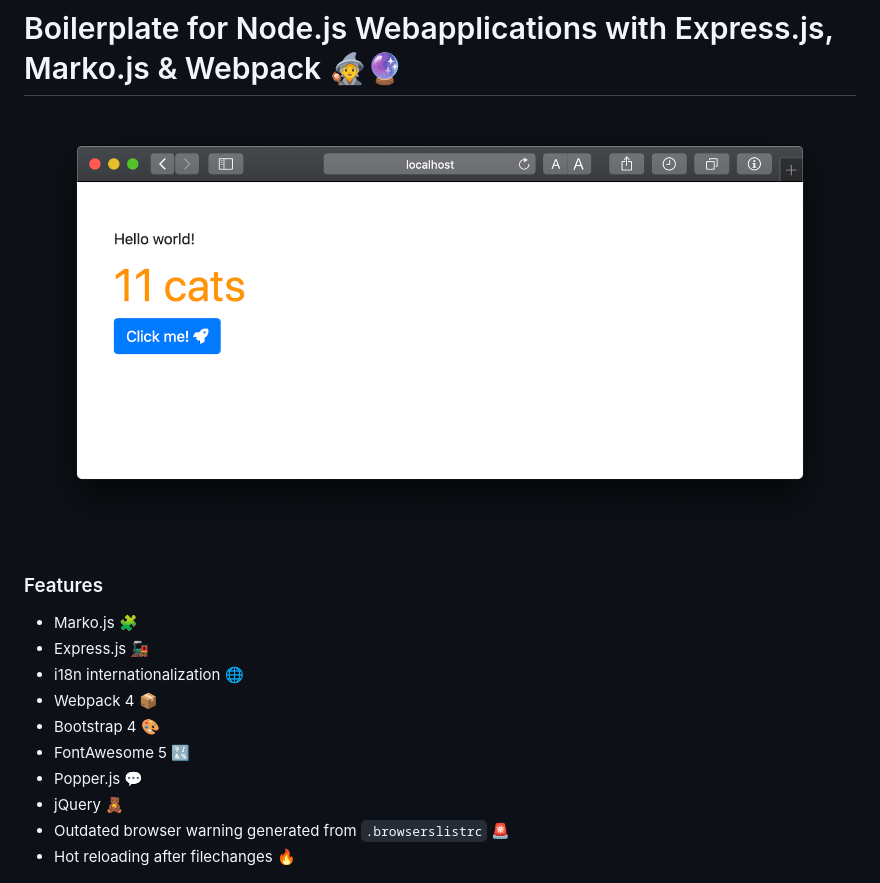
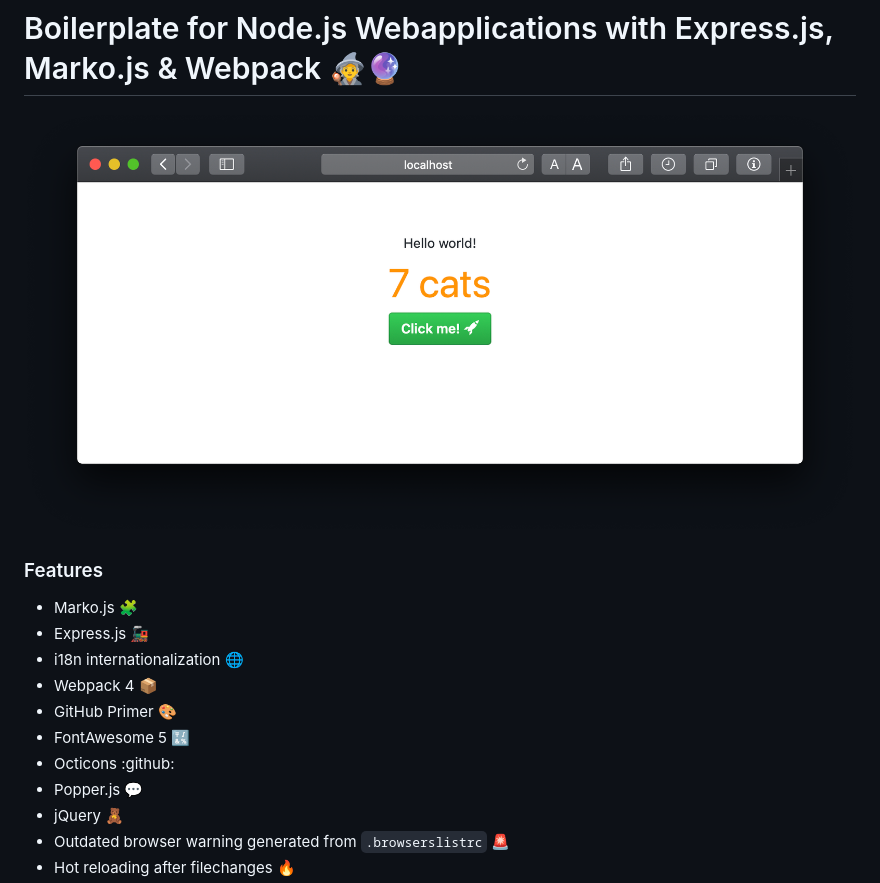
Before and after one commit to Teddy95/webapp-boilerplate, a Markdown page: README.md, the part around the change. Drawn GitHub-style; pictures changed too: app/assets/images/screenshot.png.

Commit message:
Include Octicon component & replace Bootstrap with GitHub Primer

```diff
--- a/README.md
+++ b/README.md
@@ -8,8 +8,9 @@
 - Express.js 🚂
 - i18n internationalization 🌐
 - Webpack 4 📦
-- Bootstrap 4 🎨
+- GitHub Primer 🎨
 - FontAwesome 5 🔣
+- Octicons :github:
 - Popper.js 💬
 - jQuery 🧸
 - Outdated browser warning generated from `.browserslistrc` 🚨
```
Also changed, not shown: 7 other files.
